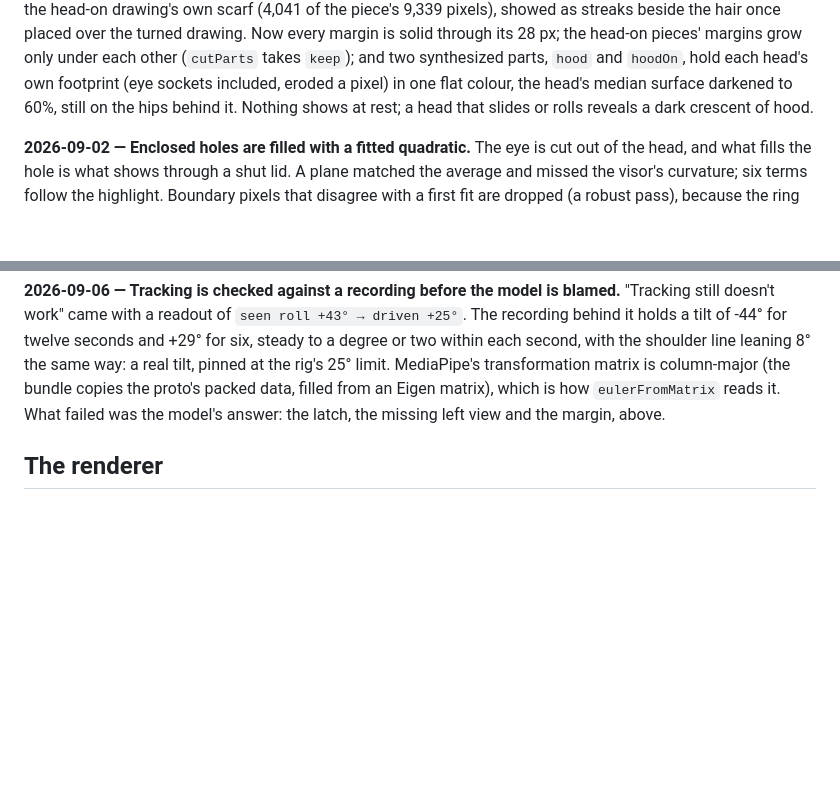
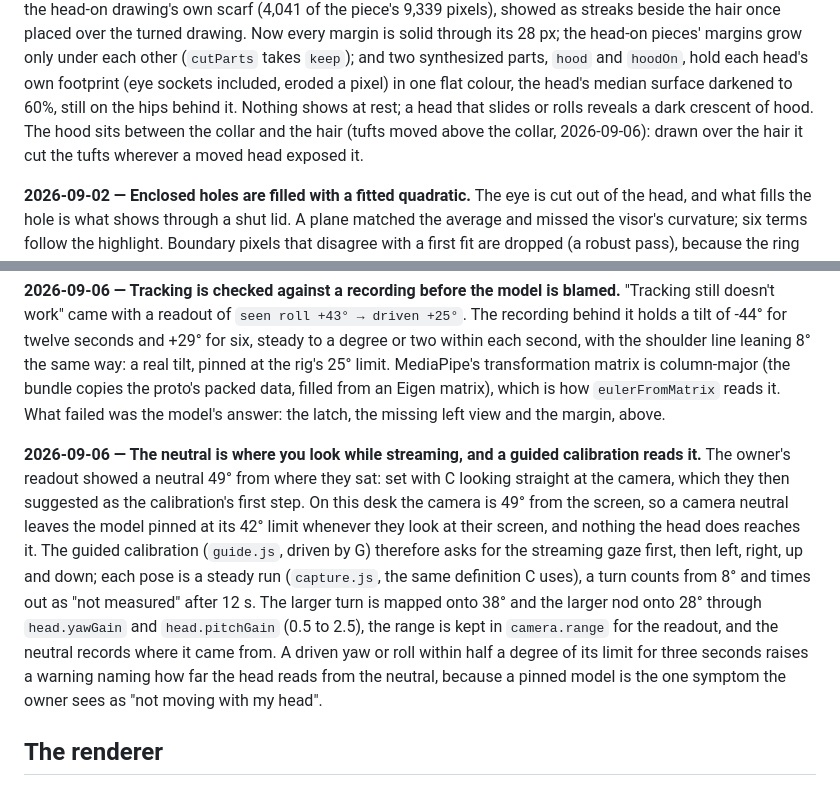
Before and after one commit to leTiminator/Vtuber-Model, a Markdown page: docs/DECISIONS.md, 2 parts joined by grey strips. Rendered like a GitHub page; blank space fills up the shorter version.

```diff
--- a/docs/DECISIONS.md
+++ b/docs/DECISIONS.md
@@ -46,7 +46,9 @@ pieces' margins grow only under each other (`cutParts` takes `keep`); and two
 synthesized parts, `hood` and `hoodOn`, hold each head's own footprint (eye
 sockets included, eroded a pixel) in one flat colour, the head's median
 surface darkened to 60%, still on the hips behind it. Nothing shows at rest;
-a head that slides or rolls reveals a dark crescent of hood.
+a head that slides or rolls reveals a dark crescent of hood. The hood sits
+between the collar and the hair (tufts moved above the collar, 2026-09-06):
+drawn over the hair it cut the tufts wherever a moved head exposed it.
 
 **2026-09-02 — Enclosed holes are filled with a fitted quadratic.** The eye
 is cut out of the head, and what fills the hole is what shows through a shut
@@ -202,6 +204,23 @@ copies the proto's packed data, filled from an Eigen matrix), which is how
 `eulerFromMatrix` reads it. What failed was the model's answer: the latch,
 the missing left view and the margin, above.
 
+**2026-09-06 — The neutral is where you look while streaming, and a guided
+calibration reads it.** The owner's readout showed a neutral 49° from where
+they sat: set with C looking straight at the camera, which they then
+suggested as the calibration's first step. On this desk the camera is 49°
+from the screen, so a camera neutral leaves the model pinned at its 42°
+limit whenever they look at their screen, and nothing the head does reaches
+it. The guided calibration (`guide.js`, driven by G) therefore asks for the
+streaming gaze first, then left, right, up and down; each pose is a steady
+run (`capture.js`, the same definition C uses), a turn counts from 8° and
+times out as "not measured" after 12 s. The larger turn is mapped onto 38°
+and the larger nod onto 28° through `head.yawGain` and `head.pitchGain`
+(0.5 to 2.5), the range is kept in `camera.range` for the readout, and the
+neutral records where it came from. A driven yaw or roll within half a degree
+of its limit for three seconds raises a warning naming how far the head reads
+from the neutral, because a pinned model is the one symptom the owner sees as
+"not moving with my head".
+
 ## The renderer
 
 **2026-09-06 — The head-on latch leaves quickly and comes back slowly.**
```
Also changed, not shown: README.md (+12 -1 lines), ROADMAP.md (+8 -1 lines).
